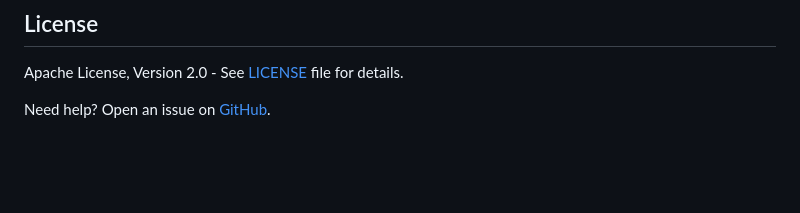
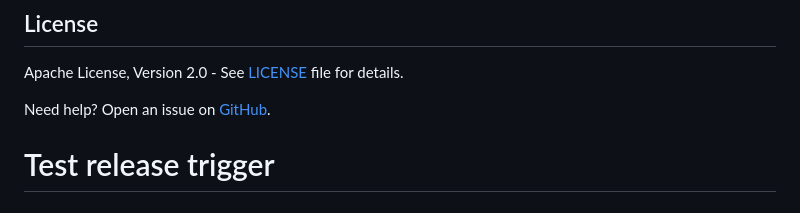
Before and after one commit to goaikit/aikit, a Markdown page: README.md, the part around the change. Drawn GitHub-style; blank space fills up the shorter version.

Commit message:
test: trigger release workflow with GitHub App tokens

```diff
--- a/README.md
+++ b/README.md
@@ -264,3 +264,4 @@ Override with `--script` option.
 Apache License, Version 2.0 - See [LICENSE](LICENSE) file for details.
 
 Need help? Open an issue on [GitHub](https://github.com/goaikit/aikit/issues).
+# Test release trigger
```
